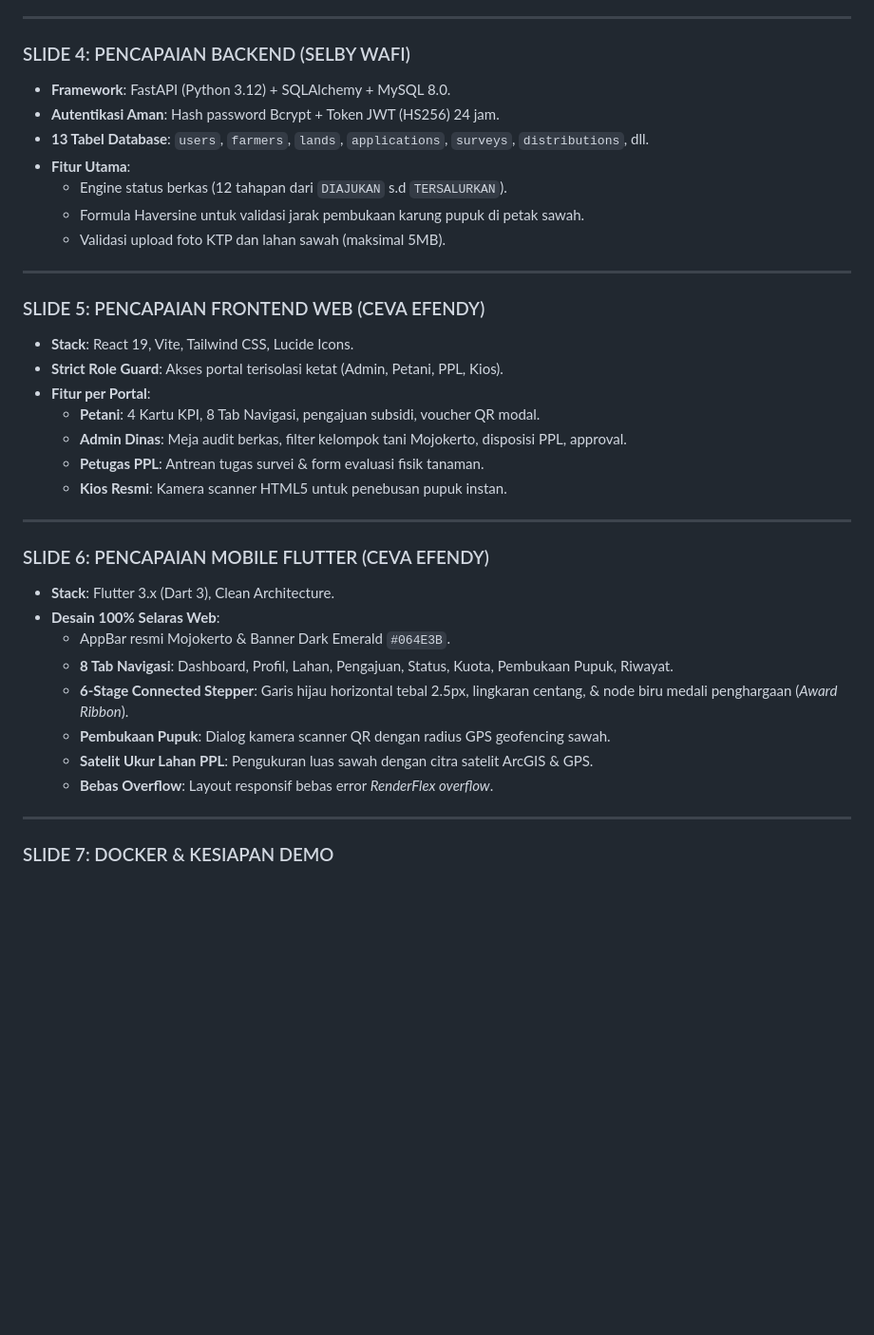
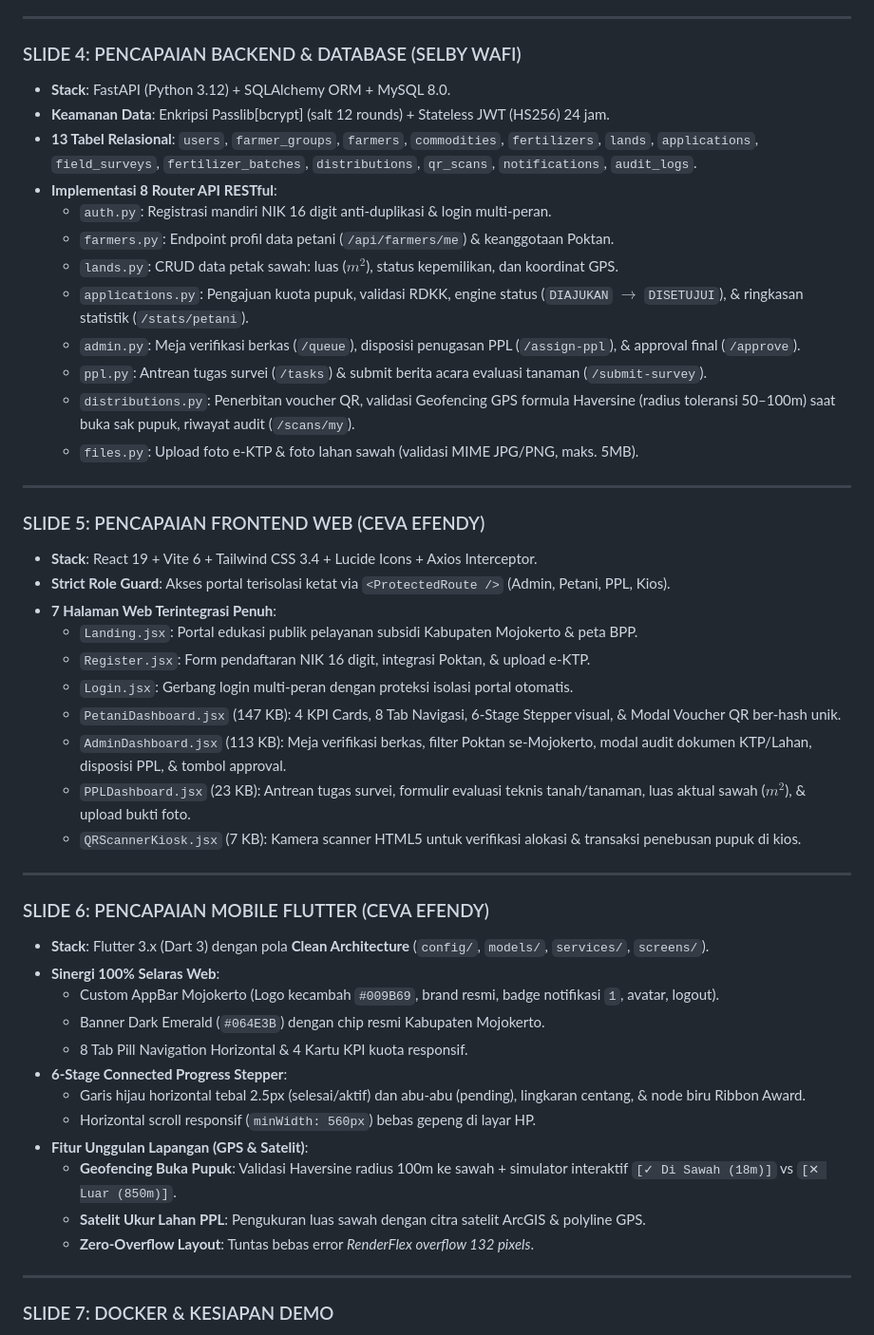
Before and after one commit to syarifatullahcev-cmyk/e-pupuk, a Markdown page: RANGKUMAN_PPT_RINGKAS.md, the part around the change. Shown at 95% size. Rendered like a GitHub page; blank space fills up the shorter version.

Commit message:
docs: tambahkan pembaruan slide PPT minggu ke-6 dan sinkronkan rangkuman ringkas

```diff
--- a/RANGKUMAN_PPT_RINGKAS.md
+++ b/RANGKUMAN_PPT_RINGKAS.md
@@ -32,37 +32,49 @@
 
 ---
 
-### SLIDE 4: PENCAPAIAN BACKEND (SELBY WAFI)
-* **Framework**: FastAPI (Python 3.12) + SQLAlchemy + MySQL 8.0.
-* **Autentikasi Aman**: Hash password Bcrypt + Token JWT (HS256) 24 jam.
-* **13 Tabel Database**: `users`, `farmers`, `lands`, `applications`, `surveys`, `distributions`, dll.
-* **Fitur Utama**:
-  * Engine status berkas (12 tahapan dari `DIAJUKAN` s.d `TERSALURKAN`).
-  * Formula Haversine untuk validasi jarak pembukaan karung pupuk di petak sawah.
-  * Validasi upload foto KTP dan lahan sawah (maksimal 5MB).
+### SLIDE 4: PENCAPAIAN BACKEND & DATABASE (SELBY WAFI)
+* **Stack**: FastAPI (Python 3.12) + SQLAlchemy ORM + MySQL 8.0.
+* **Keamanan Data**: Enkripsi Passlib[bcrypt] (salt 12 rounds) + Stateless JWT (HS256) 24 jam.
+* **13 Tabel Relasional**: `users`, `farmer_groups`, `farmers`, `commodities`, `fertilizers`, `lands`, `applications`, `field_surveys`, `fertilizer_batches`, `distributions`, `qr_scans`, `notifications`, `audit_logs`.
+* **Implementasi 8 Router API RESTful**:
+  * `auth.py`: Registrasi mandiri NIK 16 digit anti-duplikasi & login multi-peran.
+  * `farmers.py`: Endpoint profil data petani (`/api/farmers/me`) & keanggotaan Poktan.
+  * `lands.py`: CRUD data petak sawah: luas ($m^2$), status kepemilikan, dan koordinat GPS.
+  * `applications.py`: Pengajuan kuota pupuk, validasi RDKK, engine status (`DIAJUKAN` $\rightarrow$ `DISETUJUI`), & ringkasan statistik (`/stats/petani`).
+  * `admin.py`: Meja verifikasi berkas (`/queue`), disposisi penugasan PPL (`/assign-ppl`), & approval final (`/approve`).
+  * `ppl.py`: Antrean tugas survei (`/tasks`) & submit berita acara evaluasi tanaman (`/submit-survey`).
+  * `distributions.py`: Penerbitan voucher QR, validasi Geofencing GPS formula Haversine (radius toleransi 50–100m) saat buka sak pupuk, riwayat audit (`/scans/my`).
+  * `files.py`: Upload foto e-KTP & foto lahan sawah (validasi MIME JPG/PNG, maks. 5MB).
 
 ---
 
 ### SLIDE 5: PENCAPAIAN FRONTEND WEB (CEVA EFENDY)
-* **Stack**: React 19, Vite, Tailwind CSS, Lucide Icons.
-* **Strict Role Guard**: Akses portal terisolasi ketat (Admin, Petani, PPL, Kios).
-* **Fitur per Portal**:
-  * **Petani**: 4 Kartu KPI, 8 Tab Navigasi, pengajuan subsidi, voucher QR modal.
-  * **Admin Dinas**: Meja audit berkas, filter kelompok tani Mojokerto, disposisi PPL, approval.
-  * **Petugas PPL**: Antrean tugas survei & form evaluasi fisik tanaman.
-  * **Kios Resmi**: Kamera scanner HTML5 untuk penebusan pupuk instan.
+* **Stack**: React 19 + Vite 6 + Tailwind CSS 3.4 + Lucide Icons + Axios Interceptor.
+* **Strict Role Guard**: Akses portal terisolasi ketat via `<ProtectedRoute />` (Admin, Petani, PPL, Kios).
+* **7 Halaman Web Terintegrasi Penuh**:
+  * `Landing.jsx`: Portal edukasi publik pelayanan subsidi Kabupaten Mojokerto & peta BPP.
+  * `Register.jsx`: Form pendaftaran NIK 16 digit, integrasi Poktan, & upload e-KTP.
+  * `Login.jsx`: Gerbang login multi-peran dengan proteksi isolasi portal otomatis.
+  * `PetaniDashboard.jsx` (147 KB): 4 KPI Cards, 8 Tab Navigasi, 6-Stage Stepper visual, & Modal Voucher QR ber-hash unik.
+  * `AdminDashboard.jsx` (113 KB): Meja verifikasi berkas, filter Poktan se-Mojokerto, modal audit dokumen KTP/Lahan, disposisi PPL, & tombol approval.
+  * `PPLDashboard.jsx` (23 KB): Antrean tugas survei, formulir evaluasi teknis tanah/tanaman, luas aktual sawah ($m^2$), & upload bukti foto.
+  * `QRScannerKiosk.jsx` (7 KB): Kamera scanner HTML5 untuk verifikasi alokasi & transaksi penebusan pupuk di kios.
 
 ---
 
 ### SLIDE 6: PENCAPAIAN MOBILE FLUTTER (CEVA EFENDY)
-* **Stack**: Flutter 3.x (Dart 3), Clean Architecture.
-* **Desain 100% Selaras Web**:
-  * AppBar resmi Mojokerto & Banner Dark Emerald `#064E3B`.
-  * **8 Tab Navigasi**: Dashboard, Profil, Lahan, Pengajuan, Status, Kuota, Pembukaan Pupuk, Riwayat.
-  * **6-Stage Connected Stepper**: Garis hijau horizontal tebal 2.5px, lingkaran centang, & node biru medali penghargaan (*Award Ribbon*).
-  * **Pembukaan Pupuk**: Dialog kamera scanner QR dengan radius GPS geofencing sawah.
-  * **Satelit Ukur Lahan PPL**: Pengukuran luas sawah dengan citra satelit ArcGIS & GPS.
-  * **Bebas Overflow**: Layout responsif bebas error *RenderFlex overflow*.
+* **Stack**: Flutter 3.x (Dart 3) dengan pola **Clean Architecture** (`config/`, `models/`, `services/`, `screens/`).
+* **Sinergi 100% Selaras Web**:
+  * Custom AppBar Mojokerto (Logo kecambah `#009B69`, brand resmi, badge notifikasi `1`, avatar, logout).
+  * Banner Dark Emerald (`#064E3B`) dengan chip resmi Kabupaten Mojokerto.
+  * 8 Tab Pill Navigation Horizontal & 4 Kartu KPI kuota responsif.
+* **6-Stage Connected Progress Stepper**:
+  * Garis hijau horizontal tebal 2.5px (selesai/aktif) dan abu-abu (pending), lingkaran centang, & node biru Ribbon Award.
+  * Horizontal scroll responsif (`minWidth: 560px`) bebas gepeng di layar HP.
+* **Fitur Unggulan Lapangan (GPS & Satelit)**:
+  * **Geofencing Buka Pupuk**: Validasi Haversine radius 100m ke sawah + simulator interaktif `[✓ Di Sawah (18m)]` vs `[✕ Luar (850m)]`.
+  * **Satelit Ukur Lahan PPL**: Pengukuran luas sawah dengan citra satelit ArcGIS & polyline GPS.
+  * **Zero-Overflow Layout**: Tuntas bebas error *RenderFlex overflow 132 pixels*.
 
 ---
 
```
Also changed, not shown: PEMBARUAN_SLIDE_PPT_MINGGU6.md (added, +167 -0 lines).
